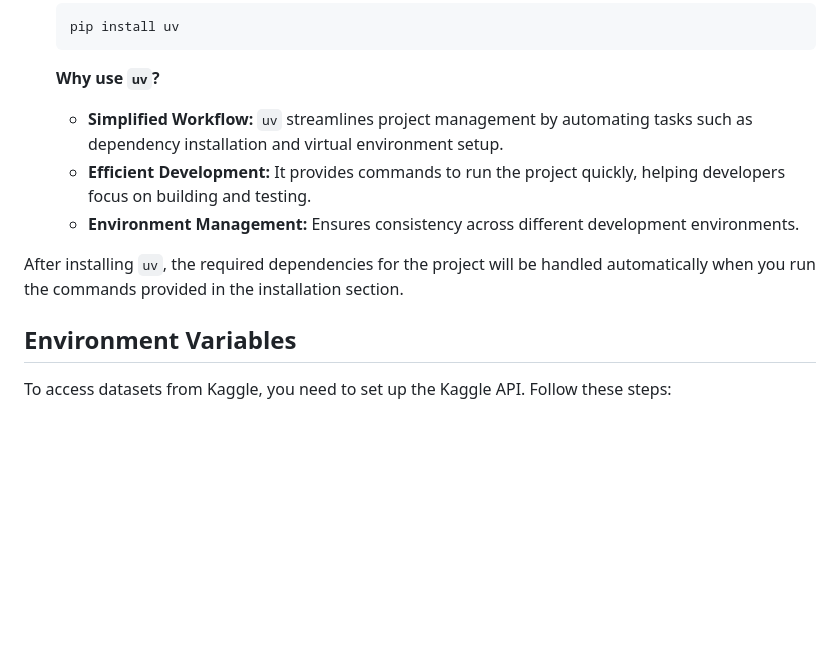
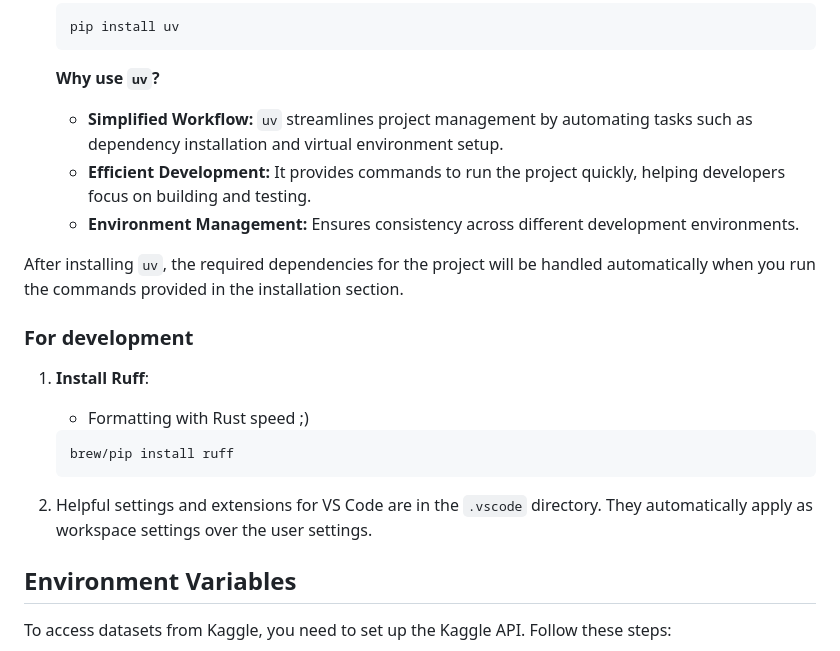
Before and after one commit to olefSch/sales_streamlit_dashboard, a Markdown page: README.md, the part around one of its changes. Rendered like a GitHub page; blank space fills up the shorter version.

````diff
--- a/README.md
+++ b/README.md
@@ -56,11 +104,24 @@ To run this project, ensure the following prerequisites are met:
    ```
 
    **Why use `uv`?**
+
    - **Simplified Workflow:** `uv` streamlines project management by automating tasks such as dependency installation and virtual environment setup.
    - **Efficient Development:** It provides commands to run the project quickly, helping developers focus on building and testing.
    - **Environment Management:** Ensures consistency across different development environments.
 
 After installing `uv`, the required dependencies for the project will be handled automatically when you run the commands provided in the installation section.
+
+### For development
+
+1. **Install Ruff**:
+
+   - Formatting with Rust speed ;)
+
+   ```bash
+   brew/pip install ruff
+   ```
+
+2. Helpful settings and extensions for VS Code are in the `.vscode` directory. They automatically apply as workspace settings over the user settings.
 
 ## Environment Variables
 
````
Also changed, not shown: other parts of README.md (+49 -1 lines).
